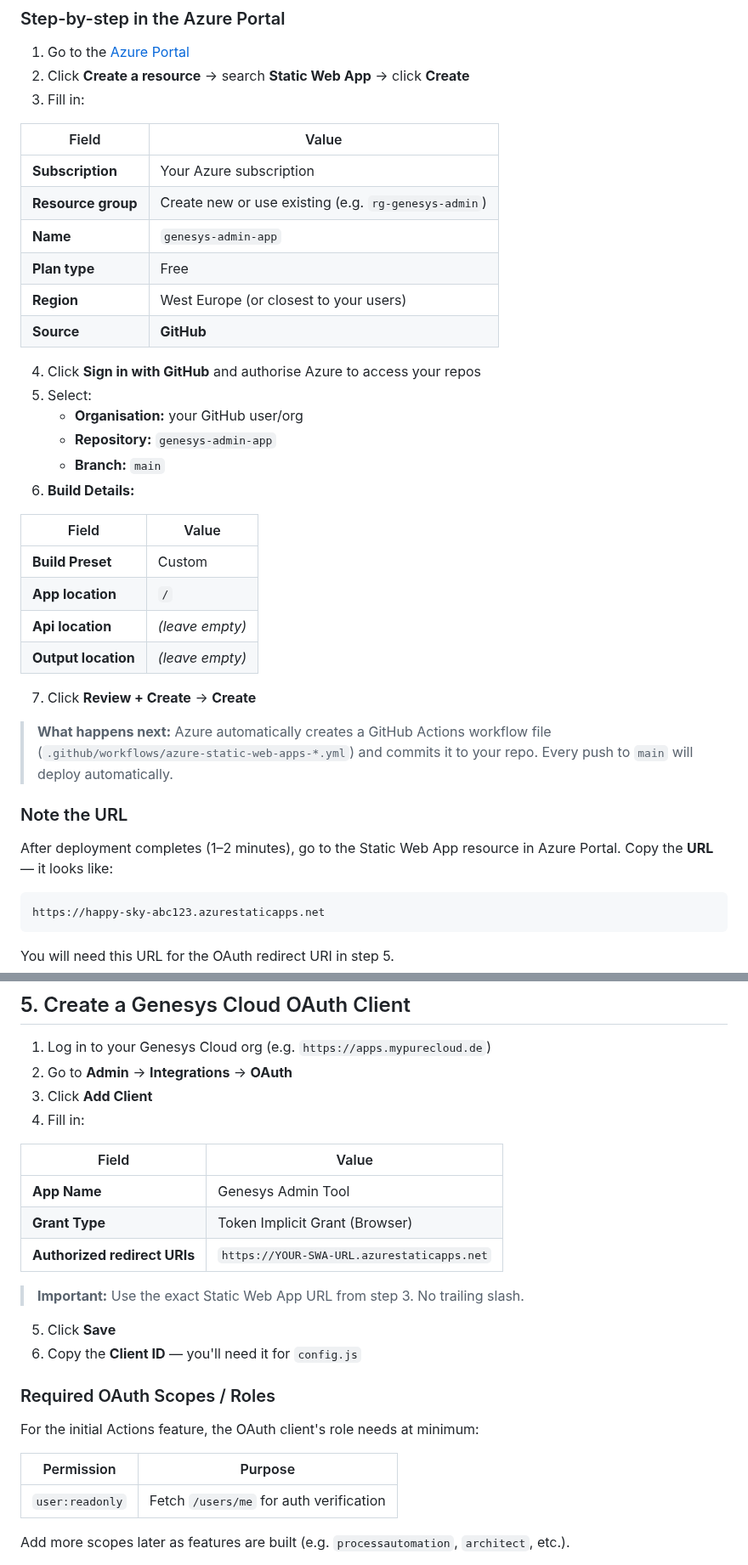
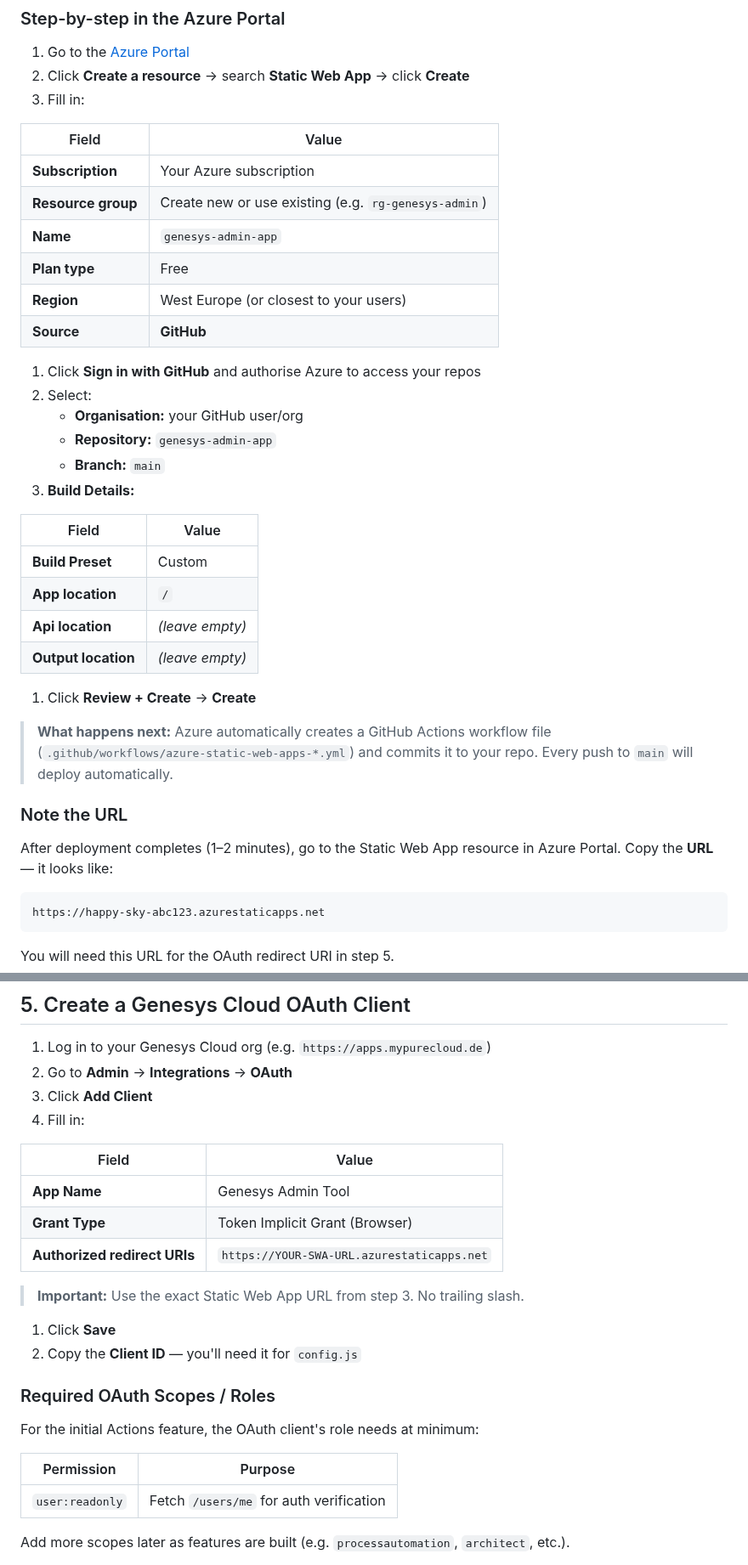
Before and after one commit to XxMasterbeasTxX/genesys-admin-app, a Markdown page: docs/setup-guide.md, 2 parts joined by grey strips. Shown at 85% size. GitHub-like rendering.

Commit message:
docs: update setup guide

````diff
--- a/docs/setup-guide.md
+++ b/docs/setup-guide.md
@@ -69,7 +69,7 @@ git push -u origin main
 3. Fill in:
 
 | Field | Value |
-|---|---|
+| --- | --- |
 | **Subscription** | Your Azure subscription |
 | **Resource group** | Create new or use existing (e.g. `rg-genesys-admin`) |
 | **Name** | `genesys-admin-app` |
@@ -77,21 +77,21 @@ git push -u origin main
 | **Region** | West Europe (or closest to your users) |
 | **Source** | **GitHub** |
 
-4. Click **Sign in with GitHub** and authorise Azure to access your repos
-5. Select:
+1. Click **Sign in with GitHub** and authorise Azure to access your repos
+2. Select:
    - **Organisation:** your GitHub user/org
    - **Repository:** `genesys-admin-app`
    - **Branch:** `main`
-6. **Build Details:**
+3. **Build Details:**
 
 | Field | Value |
-|---|---|
+| --- | --- |
 | **Build Preset** | Custom |
 | **App location** | `/` |
 | **Api location** | *(leave empty)* |
 | **Output location** | *(leave empty)* |
 
-7. Click **Review + Create** → **Create**
+1. Click **Review + Create** → **Create**
 
 > **What happens next:** Azure automatically creates a GitHub Actions workflow file (`.github/workflows/azure-static-web-apps-*.yml`) and commits it to your repo. Every push to `main` will deploy automatically.
 
@@ -99,7 +99,7 @@ git push -u origin main
 
 After deployment completes (1–2 minutes), go to the Static Web App resource in Azure Portal. Copy the **URL** — it looks like:
 
-```
+```text
 https://happy-sky-abc123.azurestaticapps.net
 ```
 
@@ -203,22 +203,22 @@ This ensures that deep-linking (e.g. refreshing on a page) always loads `index.h
 4. Fill in:
 
 | Field | Value |
-|---|---|
+| --- | --- |
 | **App Name** | Genesys Admin Tool |
 | **Grant Type** | Token Implicit Grant (Browser) |
 | **Authorized redirect URIs** | `https://YOUR-SWA-URL.azurestaticapps.net` |
 
 > **Important:** Use the exact Static Web App URL from step 3. No trailing slash.
 
-5. Click **Save**
-6. Copy the **Client ID** — you'll need it for `config.js`
+1. Click **Save**
+2. Copy the **Client ID** — you'll need it for `config.js`
 
 ### Required OAuth Scopes / Roles
 
 For the initial Actions feature, the OAuth client's role needs at minimum:
 
 | Permission | Purpose |
-|---|---|
+| --- | --- |
 | `user:readonly` | Fetch `/users/me` for auth verification |
 
 Add more scopes later as features are built (e.g. `processautomation`, `architect`, etc.).
````
Also changed, not shown: other parts of docs/setup-guide.md (+4 -4 lines).
